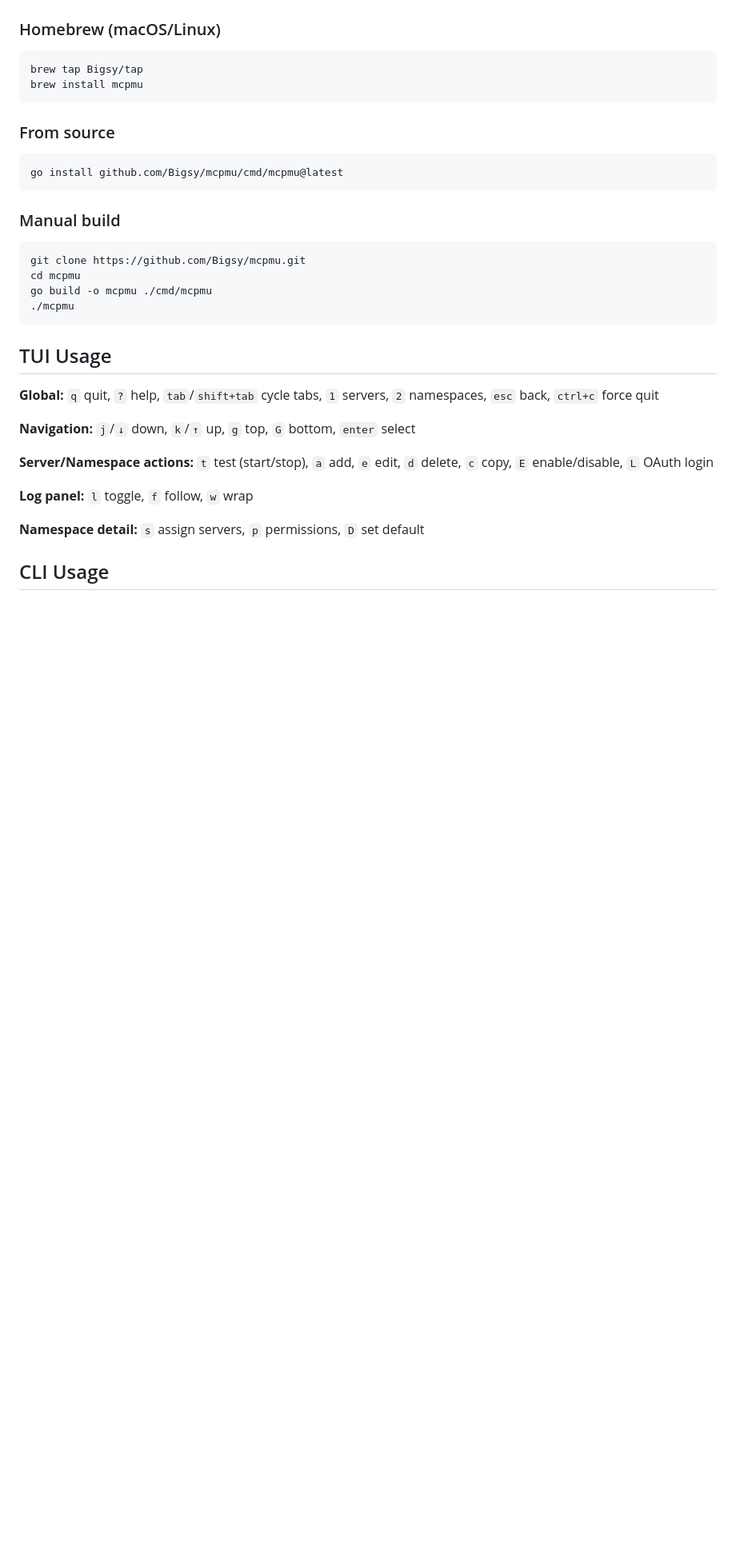
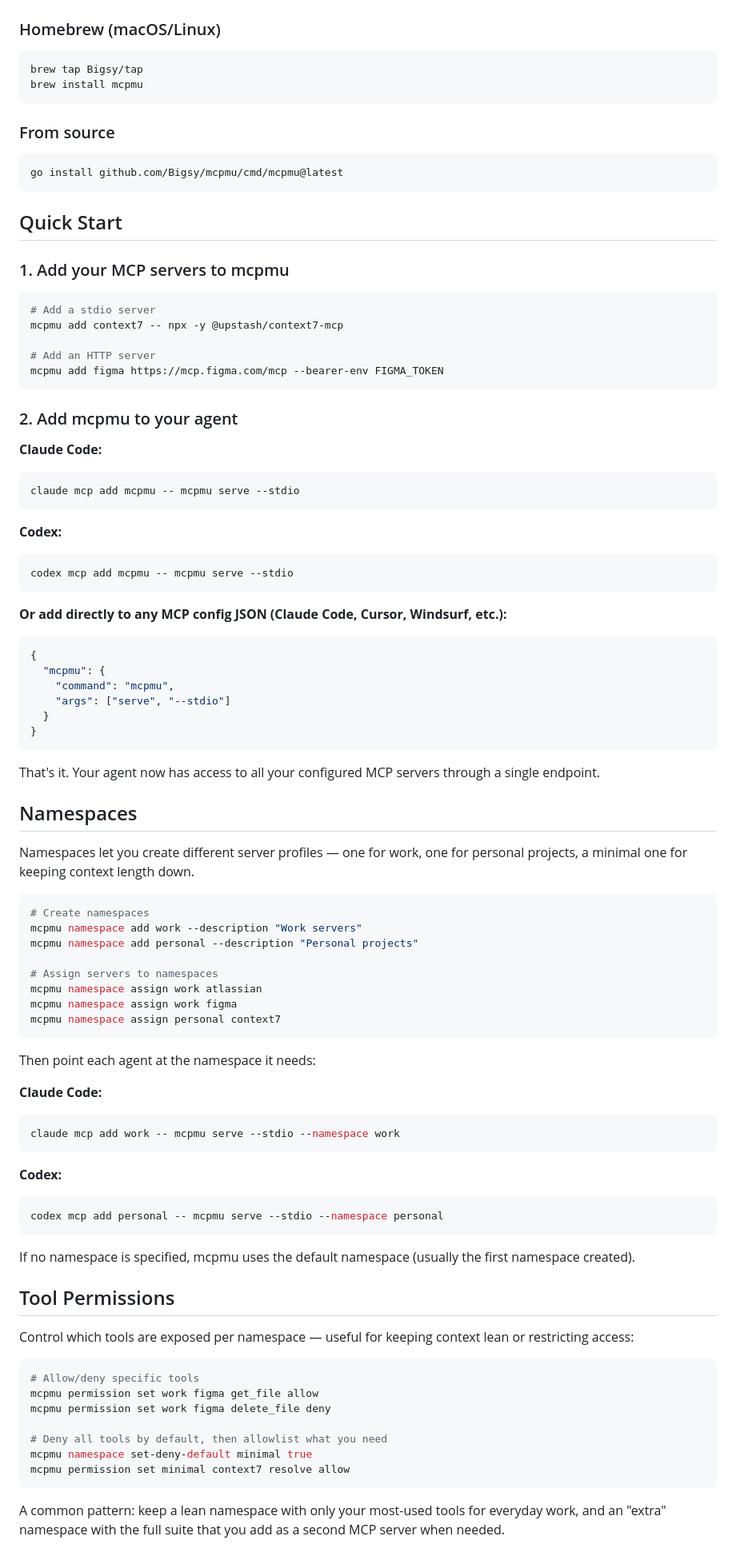
Before and after one commit to Bigsy/mcpmu, a Markdown page: README.md, the part around one of its changes. Shown at 80% size. GitHub-like rendering; blank space fills up the shorter version.

Commit message:
Restructure README to front-load quick start and key features

````diff
--- a/README.md
+++ b/README.md
@@ -51,25 +36,84 @@ brew install mcpmu
 go install github.com/Bigsy/mcpmu/cmd/mcpmu@latest
 ```
 
-### Manual build
+## Quick Start
+
+### 1. Add your MCP servers to mcpmu
 
 ```bash
-git clone https://github.com/Bigsy/mcpmu.git
-cd mcpmu
-go build -o mcpmu ./cmd/mcpmu
-./mcpmu
+# Add a stdio server
+mcpmu add context7 -- npx -y @upstash/context7-mcp
+
+# Add an HTTP server
+mcpmu add figma https://mcp.figma.com/mcp --bearer-env FIGMA_TOKEN
 ```
 
-## TUI Usage
+### 2. Add mcpmu to your agent
 
-**Global:** `q` quit, `?` help, `tab`/`shift+tab` cycle tabs, `1` servers, `2` namespaces, `esc` back, `ctrl+c` force quit
+**Claude Code:**
+```bash
+claude mcp add mcpmu -- mcpmu serve --stdio
+```
 
-**Navigation:** `j`/`↓` down, `k`/`↑` up, `g` top, `G` bottom, `enter` select
+**Codex:**
+```bash
+codex mcp add mcpmu -- mcpmu serve --stdio
+```
 
-**Server/Namespace actions:** `t` test (start/stop), `a` add, `e` edit, `d` delete, `c` copy, `E` enable/disable, `L` OAuth login
+**Or add directly to any MCP config JSON (Claude Code, Cursor, Windsurf, etc.):**
+```json
+{
+  "mcpmu": {
+    "command": "mcpmu",
+    "args": ["serve", "--stdio"]
+  }
+}
+```
 
-**Log panel:** `l` toggle, `f` follow, `w` wrap
+That's it. Your agent now has access to all your configured MCP servers through a single endpoint.
 
-**Namespace detail:** `s` assign servers, `p` permissions, `D` set default
+## Namespaces
 
-## CLI Usage
+Namespaces let you create different server profiles — one for work, one for personal projects, a minimal one for keeping context length down.
+
+```bash
+# Create namespaces
+mcpmu namespace add work --description "Work servers"
+mcpmu namespace add personal --description "Personal projects"
+
+# Assign servers to namespaces
+mcpmu namespace assign work atlassian
+mcpmu namespace assign work figma
+mcpmu namespace assign personal context7
+```
+
+Then point each agent at the namespace it needs:
+
+**Claude Code:**
+```bash
+claude mcp add work -- mcpmu serve --stdio --namespace work
+```
+
+**Codex:**
+```bash
+codex mcp add personal -- mcpmu serve --stdio --namespace personal
+```
+
+If no namespace is specified, mcpmu uses the default namespace (usually the first namespace created).
+
+## Tool Permissions
+
+Control which tools are exposed per namespace — useful for keeping context lean or restricting access:
+
+```bash
+# Allow/deny specific tools
+mcpmu permission set work figma get_file allow
+mcpmu permission set work figma delete_file deny
+
+# Deny all tools by default, then allowlist what you need
+mcpmu namespace set-deny-default minimal true
+mcpmu permission set minimal context7 resolve allow
+```
+
+A common pattern: keep a lean namespace with only your most-used tools for everyday work, and an "extra" namespace with the full suite that you add as a second MCP server when needed.
+
````
Also changed, not shown: other parts of README.md (+44 -97 lines).
